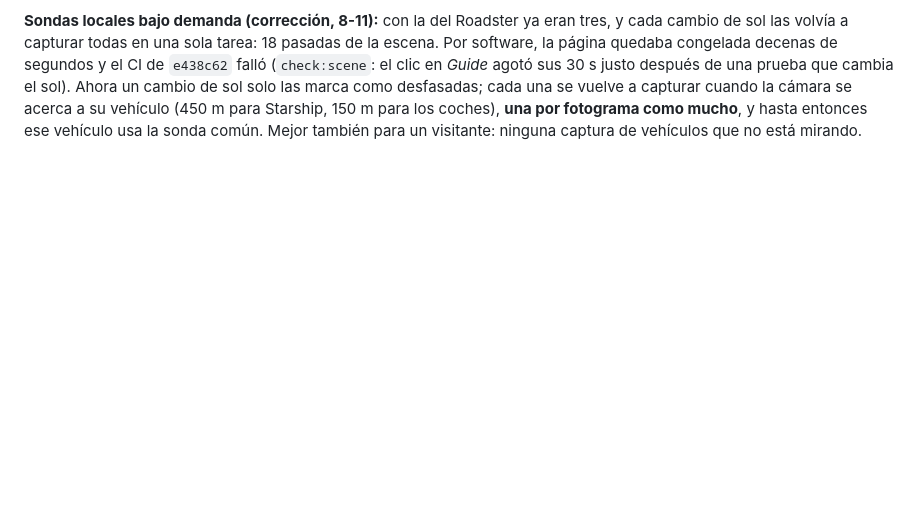
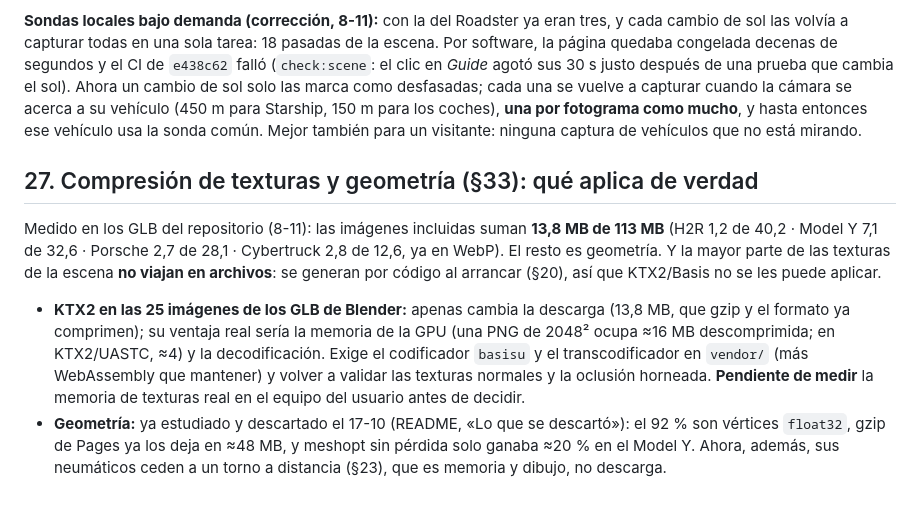
Before and after one commit to alvarodesigns34/spacex, a Markdown page: docs/auditoria-2026-11-08-encargo-maestro.md, the part around the change. GitHub-like rendering; blank space fills up the shorter version.

Commit message:
Audit: what texture/geometry compression would actually buy (section 27)
Co-Authored-By: Claude Opus 5.5 <noreply@anthropic.com>
Claude-Session: https://claude.ai/code/session_01QDwEvP4WabzymzZCmhPEUd

```diff
--- a/docs/auditoria-2026-11-08-encargo-maestro.md
+++ b/docs/auditoria-2026-11-08-encargo-maestro.md
@@ -726,3 +726,21 @@ las marca como desfasadas; cada una se vuelve a capturar cuando la cámara se ac
 (450 m para Starship, 150 m para los coches), **una por fotograma como mucho**, y hasta entonces ese
 vehículo usa la sonda común. Mejor también para un visitante: ninguna captura de vehículos que no
 está mirando.
+
+## 27. Compresión de texturas y geometría (§33): qué aplica de verdad
+
+Medido en los GLB del repositorio (8-11): las imágenes incluidas suman **13,8 MB de 113 MB** (H2R
+1,2 de 40,2 · Model Y 7,1 de 32,6 · Porsche 2,7 de 28,1 · Cybertruck 2,8 de 12,6, ya en WebP). El
+resto es geometría. Y la mayor parte de las texturas de la escena **no viajan en archivos**: se
+generan por código al arrancar (§20), así que KTX2/Basis no se les puede aplicar.
+
+- **KTX2 en las 25 imágenes de los GLB de Blender:** apenas cambia la descarga (13,8 MB, que gzip y
+  el formato ya comprimen); su ventaja real sería la memoria de la GPU (una PNG de 2048² ocupa
+  ≈16 MB descomprimida; en KTX2/UASTC, ≈4) y la decodificación. Exige el codificador `basisu` y el
+  transcodificador en `vendor/` (más WebAssembly que mantener) y volver a validar las texturas
+  normales y la oclusión horneada. **Pendiente de medir** la memoria de texturas real en el equipo
+  del usuario antes de decidir.
+- **Geometría:** ya estudiado y descartado el 17-10 (README, «Lo que se descartó»): el 92 % son
+  vértices `float32`, gzip de Pages ya los deja en ≈48 MB, y meshopt sin pérdida solo ganaba ≈20 %
+  en el Model Y. Ahora, además, sus neumáticos ceden a un torno a distancia (§23), que es memoria y
+  dibujo, no descarga.
```
